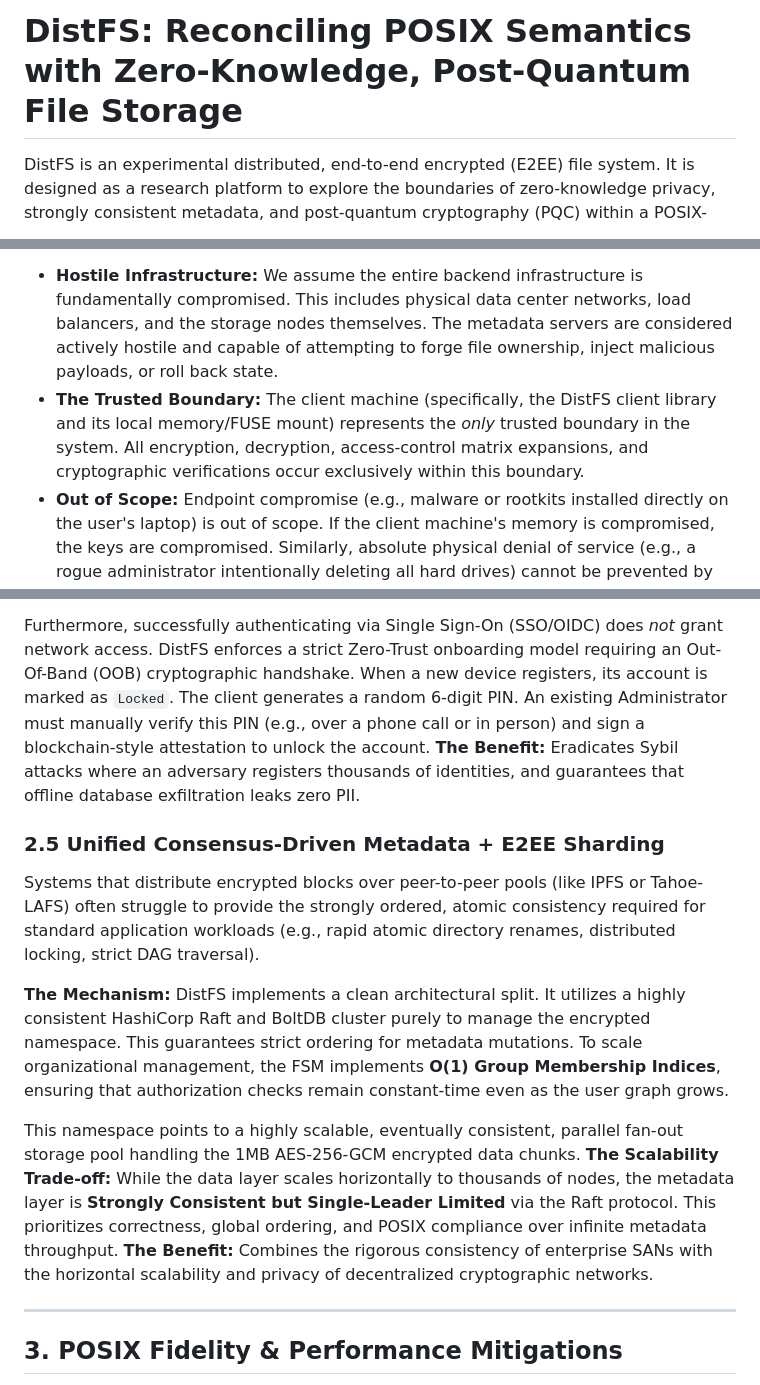
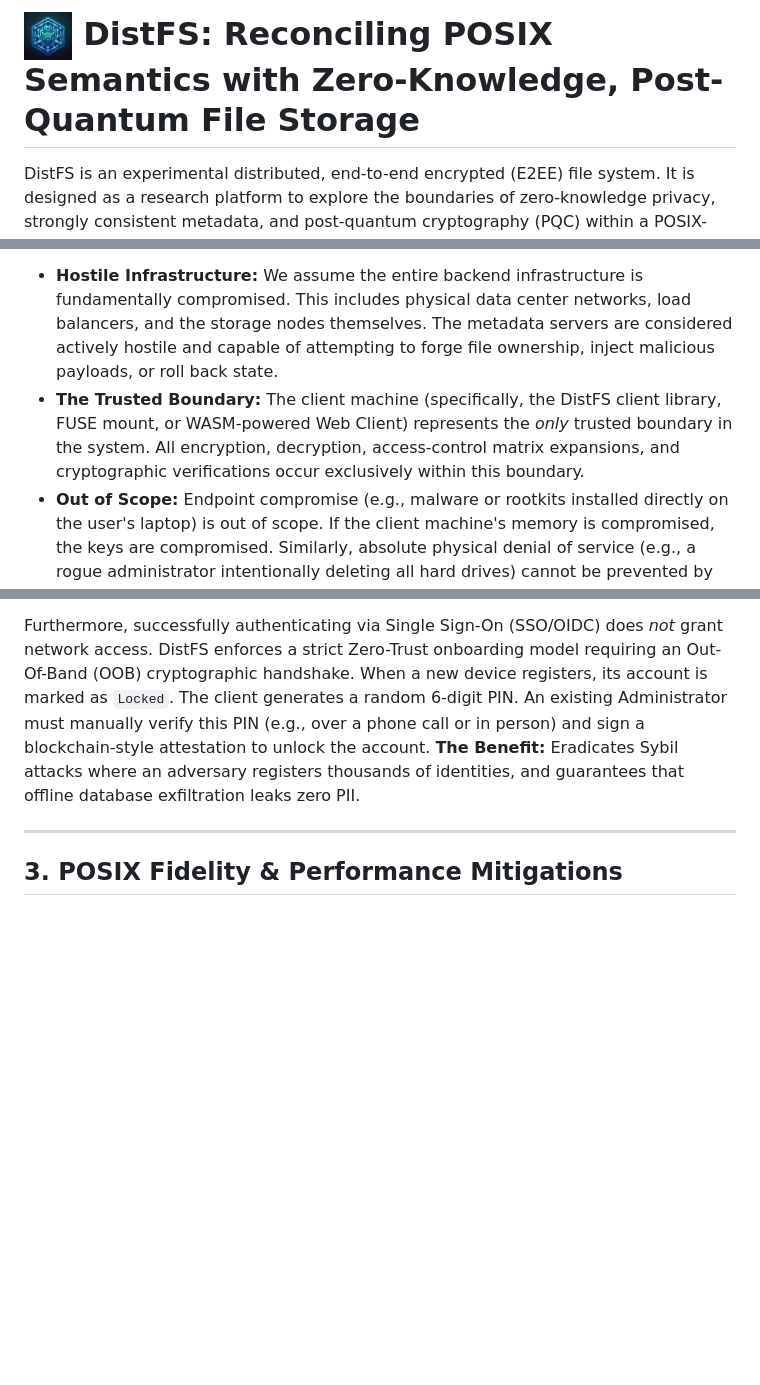
Before and after one commit to c2FmZQ/distfs, a Markdown page: README.md, 3 parts joined by grey strips. Drawn GitHub-style; blank space fills up the shorter version.

```diff
--- a/README.md
+++ b/README.md
@@ -1,4 +1,4 @@
-# DistFS: Reconciling POSIX Semantics with Zero-Knowledge, Post-Quantum File Storage
+# <img src="distfs-256x256.png" width="48" height="48" align="center" style="margin-right: 10px;"> DistFS: Reconciling POSIX Semantics with Zero-Knowledge, Post-Quantum File Storage
 
 DistFS is an experimental distributed, end-to-end encrypted (E2EE) file system. It is designed as a research platform to explore the boundaries of zero-knowledge privacy, strongly consistent metadata, and post-quantum cryptography (PQC) within a POSIX-compliant architecture.
 
@@ -15,7 +15,7 @@ DistFS bridges this gap. We invite researchers, cryptographers, and systems engi
 DistFS abandons the standard "Honest-but-Curious" model in favor of an aggressive Byzantine threat model, often summarized as preparing for "Harvest Now, Decrypt Later" attacks.
 
 *   **Hostile Infrastructure:** We assume the entire backend infrastructure is fundamentally compromised. This includes physical data center networks, load balancers, and the storage nodes themselves. The metadata servers are considered actively hostile and capable of attempting to forge file ownership, inject malicious payloads, or roll back state.
-*   **The Trusted Boundary:** The client machine (specifically, the DistFS client library and its local memory/FUSE mount) represents the *only* trusted boundary in the system. All encryption, decryption, access-control matrix expansions, and cryptographic verifications occur exclusively within this boundary.
+*   **The Trusted Boundary:** The client machine (specifically, the DistFS client library, FUSE mount, or WASM-powered Web Client) represents the *only* trusted boundary in the system. All encryption, decryption, access-control matrix expansions, and cryptographic verifications occur exclusively within this boundary.
 *   **Out of Scope:** Endpoint compromise (e.g., malware or rootkits installed directly on the user's laptop) is out of scope. If the client machine's memory is compromised, the keys are compromised. Similarly, absolute physical denial of service (e.g., a rogue administrator intentionally deleting all hard drives) cannot be prevented by cryptography alone.
 
 ---
@@ -59,15 +59,6 @@ Enterprise file systems typically ingest plaintext Personally Identifiable Infor
 
 Furthermore, successfully authenticating via Single Sign-On (SSO/OIDC) does *not* grant network access. DistFS enforces a strict Zero-Trust onboarding model requiring an Out-Of-Band (OOB) cryptographic handshake. When a new device registers, its account is marked as `Locked`. The client generates a random 6-digit PIN. An existing Administrator must manually verify this PIN (e.g., over a phone call or in person) and sign a blockchain-style attestation to unlock the account.
 **The Benefit:** Eradicates Sybil attacks where an adversary registers thousands of identities, and guarantees that offline database exfiltration leaks zero PII.
-
-### 2.5 Unified Consensus-Driven Metadata + E2EE Sharding
-Systems that distribute encrypted blocks over peer-to-peer pools (like IPFS or Tahoe-LAFS) often struggle to provide the strongly ordered, atomic consistency required for standard application workloads (e.g., rapid atomic directory renames, distributed locking, strict DAG traversal).
-
-**The Mechanism:** DistFS implements a clean architectural split. It utilizes a highly consistent HashiCorp Raft and BoltDB cluster purely to manage the encrypted namespace. This guarantees strict ordering for metadata mutations. To scale organizational management, the FSM implements **O(1) Group Membership Indices**, ensuring that authorization checks remain constant-time even as the user graph grows.
-
-This namespace points to a highly scalable, eventually consistent, parallel fan-out storage pool handling the 1MB AES-256-GCM encrypted data chunks.
-**The Scalability Trade-off:** While the data layer scales horizontally to thousands of nodes, the metadata layer is **Strongly Consistent but Single-Leader Limited** via the Raft protocol. This prioritizes correctness, global ordering, and POSIX compliance over infinite metadata throughput.
-**The Benefit:** Combines the rigorous consistency of enterprise SANs with the horizontal scalability and privacy of decentralized cryptographic networks.
 
 ---
 
```
Also changed, not shown: other parts of README.md (+18 -22 lines).
